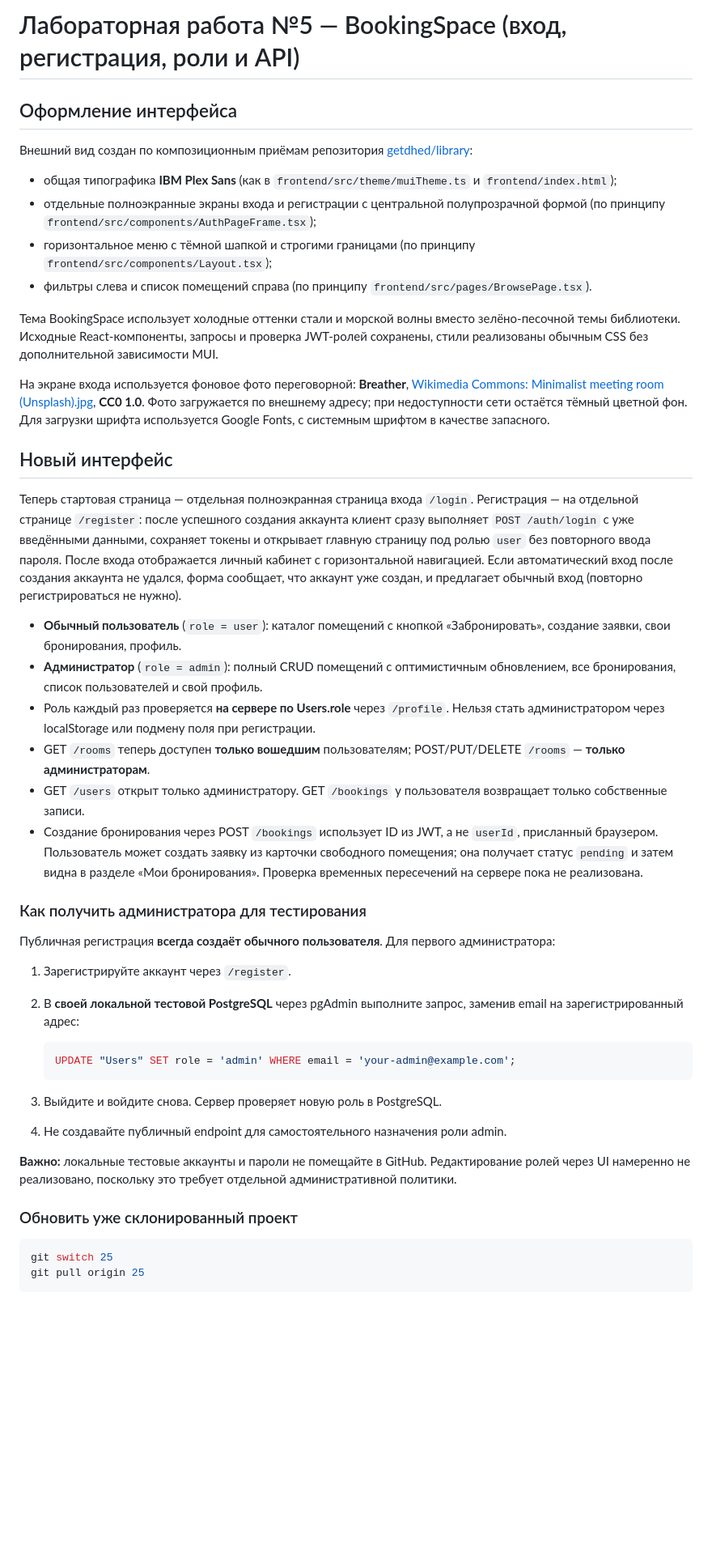
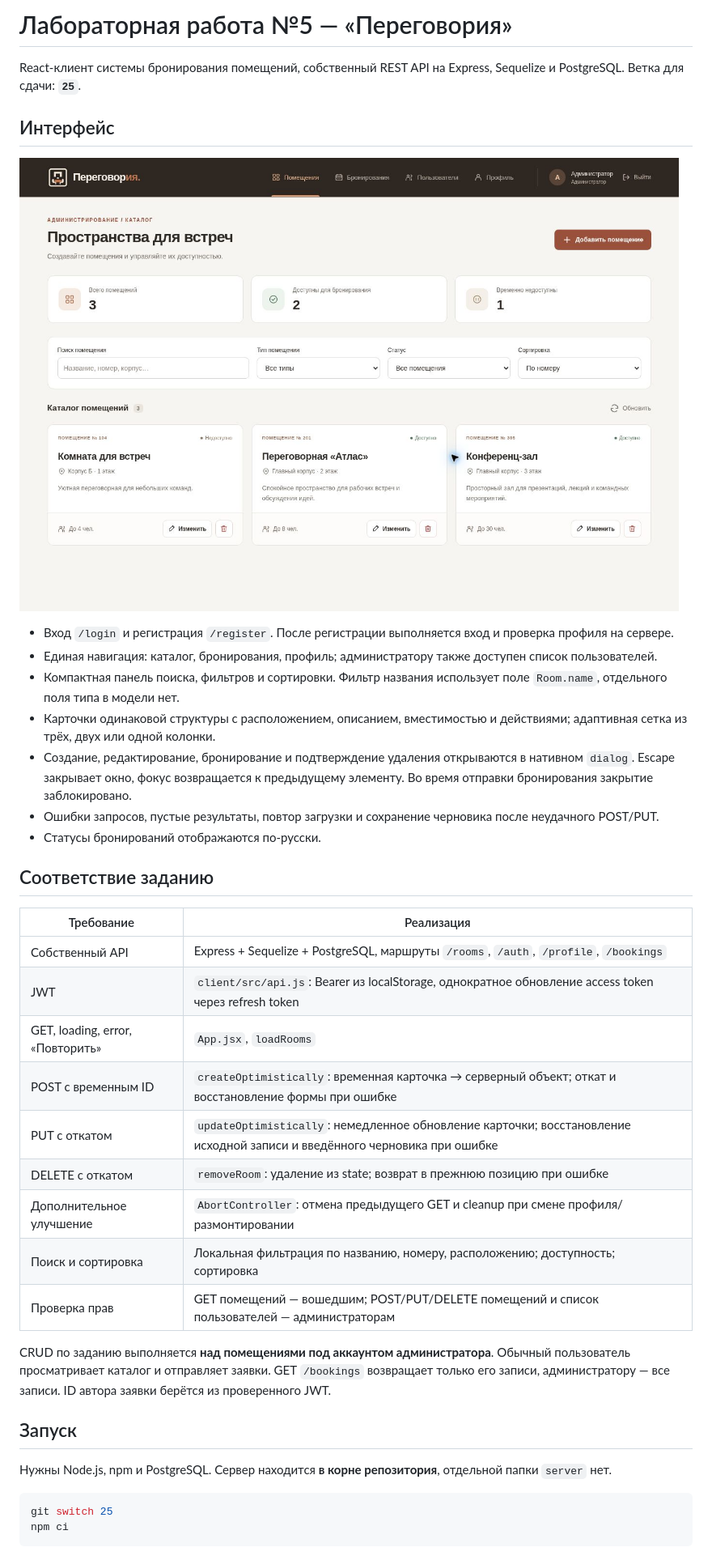
Before and after one commit to getdhed/booking-system, a Markdown page: README-LAB5.md, the part around one of its changes. Shown at 81% size. Drawn GitHub-style; pictures changed too: docs/screenshots/dashboard.jpg (added); blank space fills up the shorter version.

````diff
--- a/README-LAB5.md
+++ b/README-LAB5.md
@@ -1,50 +1,41 @@
-# Лабораторная работа №5 — BookingSpace (вход, регистрация, роли и API)
+# Лабораторная работа №5 — «Переговория»
 
-## Оформление интерфейса
+React-клиент системы бронирования помещений, собственный REST API на Express, Sequelize и PostgreSQL. Ветка для сдачи: **`25`**.
 
-Внешний вид создан по композиционным приёмам репозитория [getdhed/library](https://github.com/getdhed/library):
+## Интерфейс
 
-- общая типографика **IBM Plex Sans** (как в `frontend/src/theme/muiTheme.ts` и `frontend/index.html`);
-- отдельные полноэкранные экраны входа и регистрации с центральной полупрозрачной формой (по принципу `frontend/src/components/AuthPageFrame.tsx`);
-- горизонтальное меню с тёмной шапкой и строгими границами (по принципу `frontend/src/components/Layout.tsx`);
-- фильтры слева и список помещений справа (по принципу `frontend/src/pages/BrowsePage.tsx`).
+![Кабинет администратора на тестовых данных](docs/screenshots/dashboard.jpg)
 
-Тема BookingSpace использует холодные оттенки стали и морской волны вместо зелёно-песочной темы библиотеки. Исходные React-компоненты, запросы и проверка JWT-ролей сохранены, стили реализованы обычным CSS без дополнительной зависимости MUI.
+- Вход `/login` и регистрация `/register`. После регистрации выполняется вход и проверка профиля на сервере.
+- Единая навигация: каталог, бронирования, профиль; администратору также доступен список пользователей.
+- Компактная панель поиска, фильтров и сортировки. Фильтр названия использует поле `Room.name`, отдельного поля типа в модели нет.
+- Карточки одинаковой структуры с расположением, описанием, вместимостью и действиями; адаптивная сетка из трёх, двух или одной колонки.
+- Создание, редактирование, бронирование и подтверждение удаления открываются в нативном `dialog`. Escape закрывает окно, фокус возвращается к предыдущему элементу. Во время отправки бронирования закрытие заблокировано.
+- Ошибки запросов, пустые результаты, повтор загрузки и сохранение черновика после неудачного POST/PUT.
+- Статусы бронирований отображаются по-русски.
 
-На экране входа используется фоновое фото переговорной: **Breather**, [Wikimedia Commons: Minimalist meeting room (Unsplash).jpg](https://commons.wikimedia.org/wiki/File:Minimalist_meeting_room_(Unsplash).jpg), **CC0 1.0**. Фото загружается по внешнему адресу; при недоступности сети остаётся тёмный цветной фон. Для загрузки шрифта используется Google Fonts, с системным шрифтом в качестве запасного.
+## Соответствие заданию
 
-## Новый интерфейс
+| Требование | Реализация |
+| --- | --- |
+| Собственный API | Express + Sequelize + PostgreSQL, маршруты `/rooms`, `/auth`, `/profile`, `/bookings` |
+| JWT | `client/src/api.js`: Bearer из localStorage, однократное обновление access token через refresh token |
+| GET, loading, error, «Повторить» | `App.jsx`, `loadRooms` |
+| POST с временным ID | `createOptimistically`: временная карточка → серверный объект; откат и восстановление формы при ошибке |
+| PUT с откатом | `updateOptimistically`: немедленное обновление карточки; восстановление исходной записи и введённого черновика при ошибке |
+| DELETE с откатом | `removeRoom`: удаление из state; возврат в прежнюю позицию при ошибке |
+| Дополнительное улучшение | `AbortController`: отмена предыдущего GET и cleanup при смене профиля/размонтировании |
+| Поиск и сортировка | Локальная фильтрация по названию, номеру, расположению; доступность; сортировка |
+| Проверка прав | GET помещений — вошедшим; POST/PUT/DELETE помещений и список пользователей — администраторам |
 
-Теперь стартовая страница — отдельная полноэкранная страница входа `/login`.
-Регистрация — на отдельной странице `/register`: после успешного создания аккаунта клиент сразу выполняет `POST /auth/login` с уже введёнными данными, сохраняет токены и открывает главную страницу под ролью `user` без повторного ввода пароля. После входа отображается личный кабинет с горизонтальной навигацией. Если автоматический вход после создания аккаунта не удался, форма сообщает, что аккаунт уже создан, и предлагает обычный вход (повторно регистрироваться не нужно).
+CRUD по заданию выполняется **над помещениями под аккаунтом администратора**. Обычный пользователь просматривает каталог и отправляет заявки. GET `/bookings` возвращает только его записи, администратору — все записи. ID автора заявки берётся из проверенного JWT.
 
-- **Обычный пользователь** (`role = user`): каталог помещений с кнопкой «Забронировать», создание заявки, свои бронирования, профиль.
-- **Администратор** (`role = admin`): полный CRUD помещений с оптимистичным обновлением, все бронирования, список пользователей и свой профиль.
-- Роль каждый раз проверяется **на сервере по Users.role** через `/profile`. Нельзя стать администратором через localStorage или подмену поля при регистрации.
-- GET `/rooms` теперь доступен **только вошедшим** пользователям; POST/PUT/DELETE `/rooms` — **только администраторам**.
-- GET `/users` открыт только администратору. GET `/bookings` у пользователя возвращает только собственные записи.
-- Создание бронирования через POST `/bookings` использует ID из JWT, а не `userId`, присланный браузером. Пользователь может создать заявку из карточки свободного помещения; она получает статус `pending` и затем видна в разделе «Мои бронирования». Проверка временных пересечений на сервере пока не реализована.
+## Запуск
 
-### Как получить администратора для тестирования
+Нужны Node.js, npm и PostgreSQL. Сервер находится **в корне репозитория**, отдельной папки `server` нет.
 
-Публичная регистрация **всегда создаёт обычного пользователя**. Для первого администратора:
-
-1. Зарегистрируйте аккаунт через `/register`.
-2. В **своей локальной тестовой PostgreSQL** через pgAdmin выполните запрос, заменив email на зарегистрированный адрес:
-
-   ```sql
-   UPDATE "Users" SET role = 'admin' WHERE email = 'your-admin@example.com';
-   ```
-
-3. Выйдите и войдите снова. Сервер проверяет новую роль в PostgreSQL.
-4. Не создавайте публичный endpoint для самостоятельного назначения роли admin.
-
-**Важно:** локальные тестовые аккаунты и пароли не помещайте в GitHub. Редактирование ролей через UI намеренно не реализовано, поскольку это требует отдельной административной политики.
-
-### Обновить уже склонированный проект
-
-```powershell
+```bash
 git switch 25
-git pull origin 25
+npm ci
 ```
 
````
Also changed, not shown: other parts of README-LAB5.md (+66 -72 lines), 15 other files.
